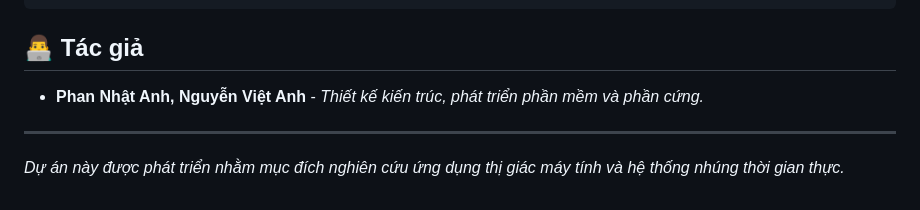
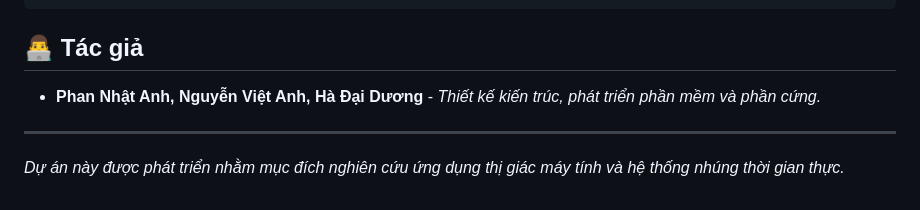
Before and after one commit to an8930165-rgb/autonomous-car-project, a Markdown page: README.md, the part around the change. Rendered like a GitHub page.

```diff
--- a/README.md
+++ b/README.md
@@ -74,7 +74,7 @@ autonomous-car-project/
 ~~~
 
 ## 👨‍💻 Tác giả
-* **Phan Nhật Anh, Nguyễn Việt Anh** - *Thiết kế kiến trúc, phát triển phần mềm và phần cứng.*
+* **Phan Nhật Anh, Nguyễn Việt Anh, Hà Đại Dương** - *Thiết kế kiến trúc, phát triển phần mềm và phần cứng.*
 
 ---
 *Dự án này được phát triển nhằm mục đích nghiên cứu ứng dụng thị giác máy tính và hệ thống nhúng thời gian thực.*
```
